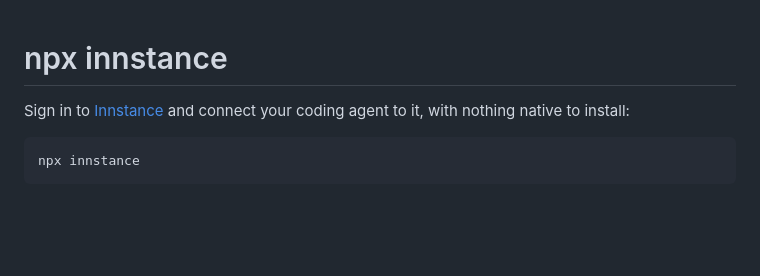
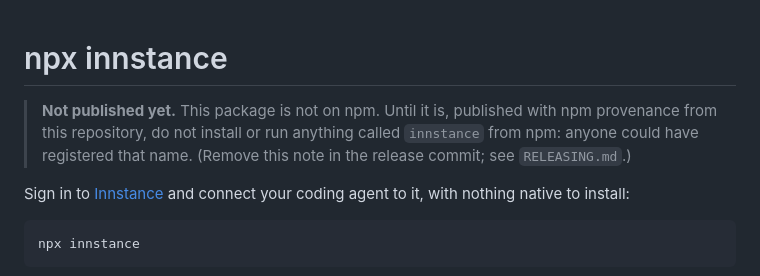
Before and after one commit to ImpossibleFinance/impossible-hosting-cli, a Markdown page: npm/innstance/README.md, the part around the change. GitHub-like rendering; blank space fills up the shorter version.

```diff
--- a/npm/innstance/README.md
+++ b/npm/innstance/README.md
@@ -1,4 +1,9 @@
 # npx innstance
+
+> **Not published yet.** This package is not on npm. Until it is, published
+> with npm provenance from this repository, do not install or run anything
+> called `innstance` from npm: anyone could have registered that name.
+> (Remove this note in the release commit; see `RELEASING.md`.)
 
 Sign in to [Innstance](https://innstance.impossibuild.ai) and connect your
 coding agent to it, with nothing native to install:
```
Also changed, not shown: npm/innstance/RELEASING.md (+7 -5 lines).
